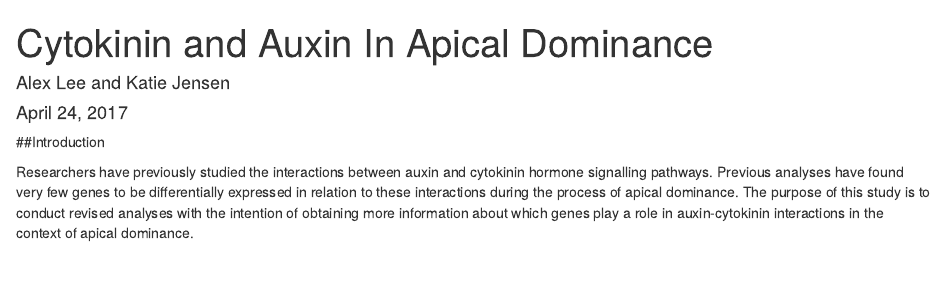
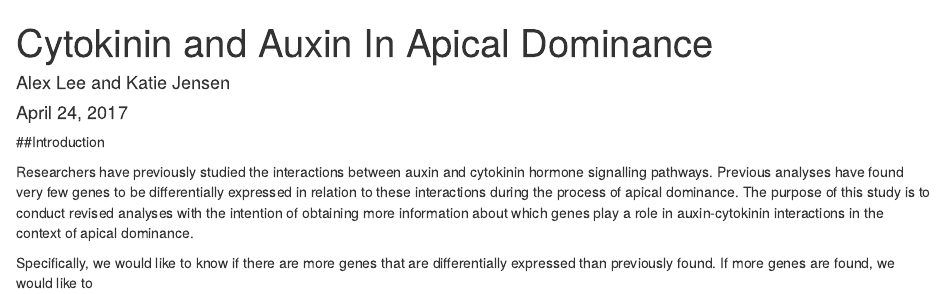
Before and after one commit to Alex-Lee06/BioStats, an R Markdown document (Cytokinin and Auxin Markdown.Rmd): the page in a window 1100 px wide, from its top. Rendered offline with R 4.5, knitr and Pandoc, with nearby package versions.

Commit message:
started second part of introuction.  Need to finish reading paper before stating hypotheses and so we know how we want to conduct our analyses

```diff
--- a/Cytokinin and Auxin Markdown.Rmd
+++ b/Cytokinin and Auxin Markdown.Rmd
@@ -8,3 +8,5 @@ output: html_document
 ##Introduction
 
 Researchers have previously studied the interactions between auxin and cytokinin hormone signalling pathways.  Previous analyses have found very few genes to be differentially expressed in relation to these interactions during the process of apical dominance. The purpose of this study is to conduct revised analyses with the intention of obtaining more information about which genes play a role in auxin-cytokinin interactions in the context of apical dominance.
+
+Specifically, we would like to know if there are more genes that are differentially expressed than previously found.  If more genes are found, we would like to
--- a/blah.txt
+++ /dev/null
@@ -1 +0,0 @@
-asodifljaw;oeg
```
